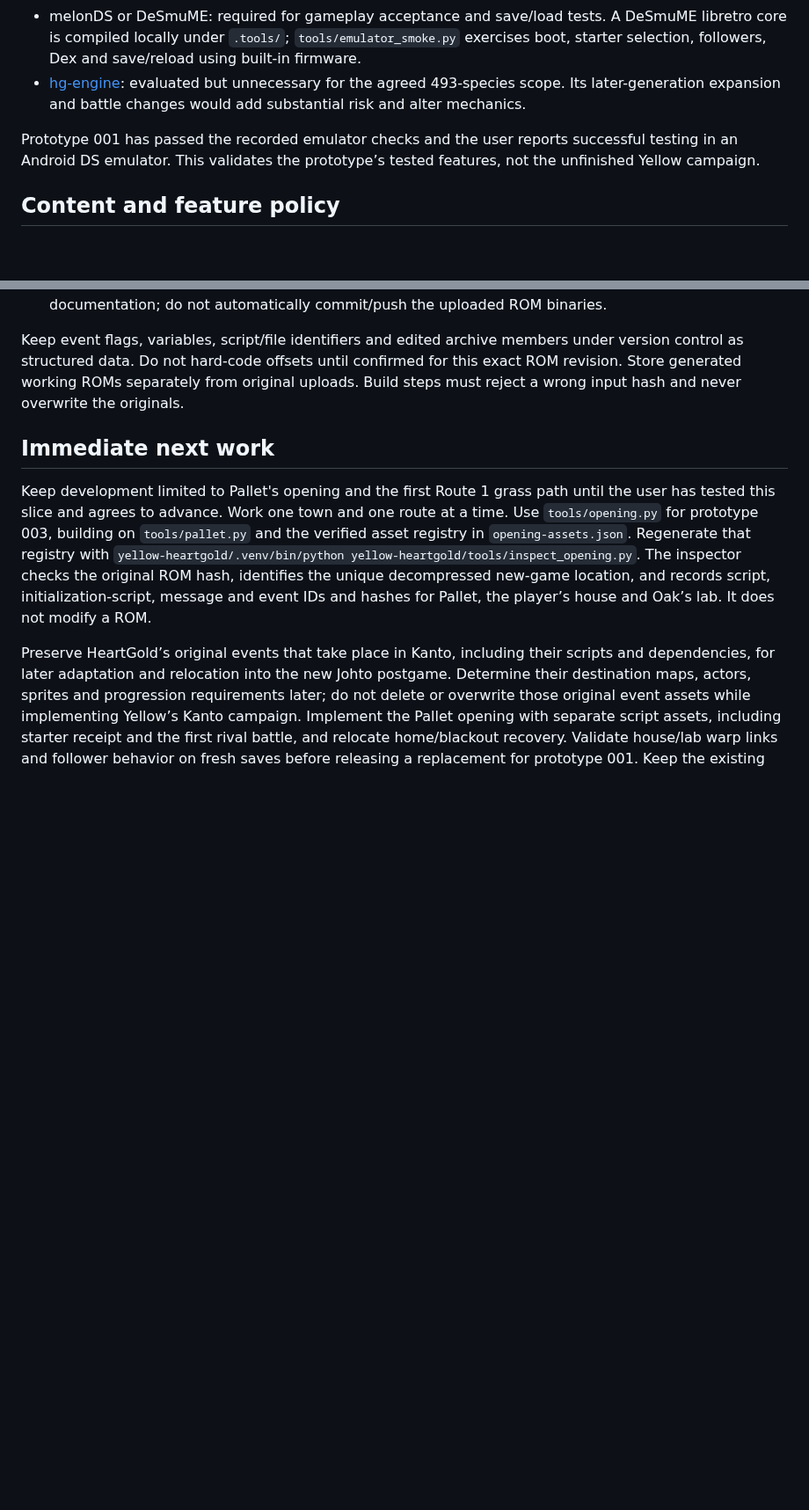
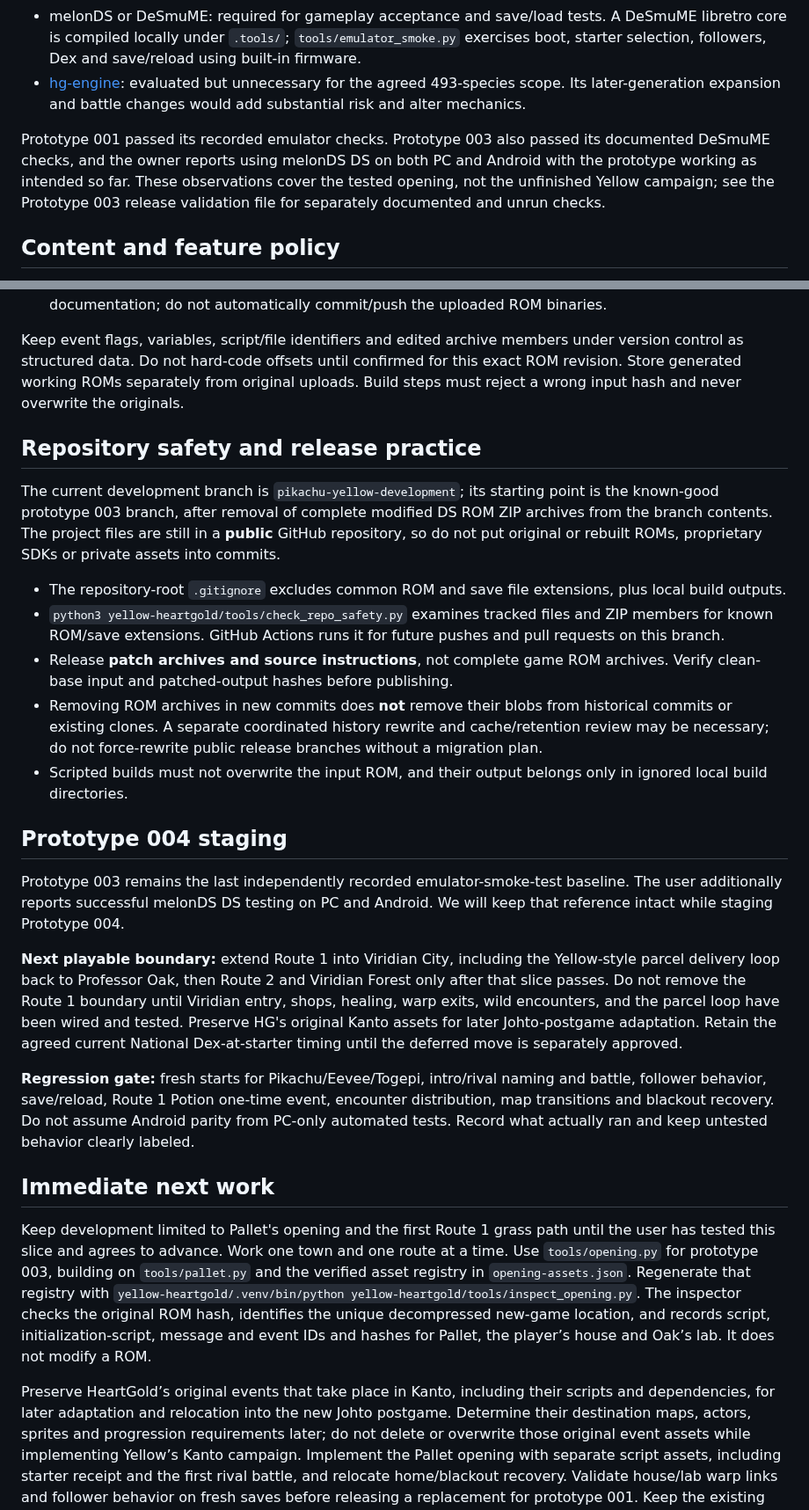
Before and after one commit to ThatAnarchyDude/corvus-workshop, a Markdown page: yellow-heartgold/README.md, 2 parts joined by grey strips. Shown at 88% size. Drawn GitHub-style; blank space fills up the shorter version.

Commit message:
Record melonDS owner tests and define safe Prototype 004 scope

```diff
--- a/yellow-heartgold/README.md
+++ b/yellow-heartgold/README.md
@@ -49,7 +49,7 @@ Use an asset/script ROM hack of the supplied HeartGold, with reproducible script
 - melonDS or DeSmuME: required for gameplay acceptance and save/load tests. A DeSmuME libretro core is compiled locally under `.tools/`; `tools/emulator_smoke.py` exercises boot, starter selection, followers, Dex and save/reload using built-in firmware.
 - [hg-engine](https://github.com/BluRosie/hg-engine): evaluated but unnecessary for the agreed 493-species scope. Its later-generation expansion and battle changes would add substantial risk and alter mechanics.
 
-Prototype 001 has passed the recorded emulator checks and the user reports successful testing in an Android DS emulator. This validates the prototype’s tested features, not the unfinished Yellow campaign.
+Prototype 001 passed its recorded emulator checks. Prototype 003 also passed its documented DeSmuME checks, and the owner reports using melonDS DS on both PC and Android with the prototype working as intended so far. These observations cover the tested opening, not the unfinished Yellow campaign; see the Prototype 003 release validation file for separately documented and unrun checks.
 
 ## Content and feature policy
 
@@ -90,6 +90,24 @@ Validate all 16 gyms for roster/level accuracy, type identity, badge/story gates
 
 Keep event flags, variables, script/file identifiers and edited archive members under version control as structured data. Do not hard-code offsets until confirmed for this exact ROM revision. Store generated working ROMs separately from original uploads. Build steps must reject a wrong input hash and never overwrite the originals.
 
+## Repository safety and release practice
+
+The current development branch is `pikachu-yellow-development`; its starting point is the known-good prototype 003 branch, after removal of complete modified DS ROM ZIP archives from the branch contents. The project files are still in a **public** GitHub repository, so do not put original or rebuilt ROMs, proprietary SDKs or private assets into commits.
+
+- The repository-root `.gitignore` excludes common ROM and save file extensions, plus local build outputs.
+- `python3 yellow-heartgold/tools/check_repo_safety.py` examines tracked files and ZIP members for known ROM/save extensions. GitHub Actions runs it for future pushes and pull requests on this branch.
+- Release **patch archives and source instructions**, not complete game ROM archives. Verify clean-base input and patched-output hashes before publishing.
+- Removing ROM archives in new commits does **not** remove their blobs from historical commits or existing clones. A separate coordinated history rewrite and cache/retention review may be necessary; do not force-rewrite public release branches without a migration plan.
+- Scripted builds must not overwrite the input ROM, and their output belongs only in ignored local build directories.
+
+## Prototype 004 staging
+
+Prototype 003 remains the last independently recorded emulator-smoke-test baseline. The user additionally reports successful melonDS DS testing on PC and Android. We will keep that reference intact while staging Prototype 004.
+
+**Next playable boundary:** extend Route 1 into Viridian City, including the Yellow-style parcel delivery loop back to Professor Oak, then Route 2 and Viridian Forest only after that slice passes. Do not remove the Route 1 boundary until Viridian entry, shops, healing, warp exits, wild encounters, and the parcel loop have been wired and tested. Preserve HG's original Kanto assets for later Johto-postgame adaptation. Retain the agreed current National Dex-at-starter timing until the deferred move is separately approved.
+
+**Regression gate:** fresh starts for Pikachu/Eevee/Togepi, intro/rival naming and battle, follower behavior, save/reload, Route 1 Potion one-time event, encounter distribution, map transitions and blackout recovery. Do not assume Android parity from PC-only automated tests. Record what actually ran and keep untested behavior clearly labeled.
+
 ## Immediate next work
 
 Keep development limited to Pallet's opening and the first Route 1 grass path until the user has tested this slice and agrees to advance. Work one town and one route at a time. Use `tools/opening.py` for prototype 003, building on `tools/pallet.py` and the verified asset registry in `opening-assets.json`. Regenerate that registry with `yellow-heartgold/.venv/bin/python yellow-heartgold/tools/inspect_opening.py`. The inspector checks the original ROM hash, identifies the unique decompressed new-game location, and records script, initialization-script, message and event IDs and hashes for Pallet, the player’s house and Oak’s lab. It does not modify a ROM.
```
